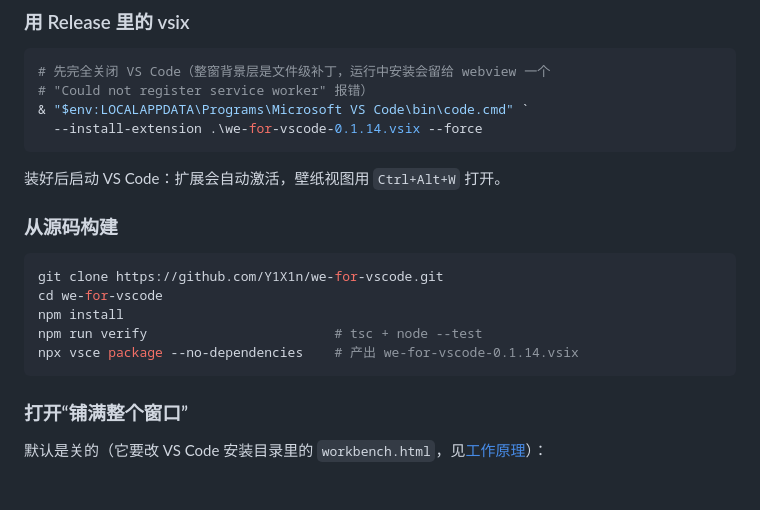
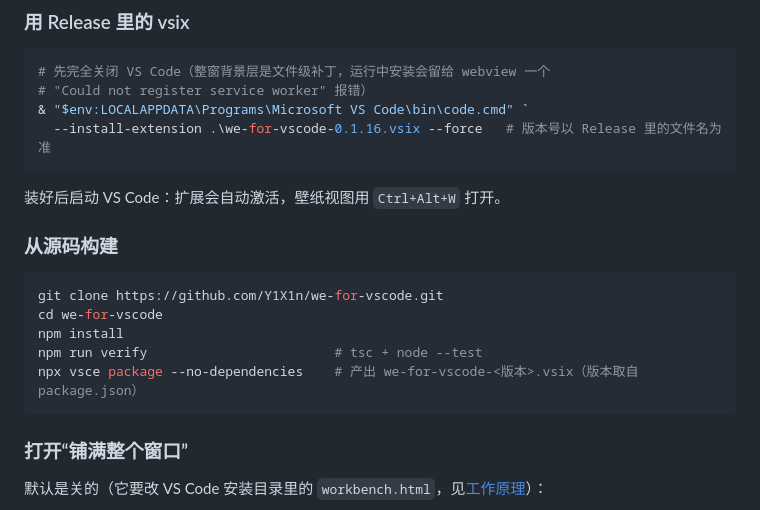
Before and after one commit to Y1X1n/we-for-vscode, a Markdown page: README.md, the part around the change. GitHub-like rendering; blank space fills up the shorter version.

````diff
--- a/README.md
+++ b/README.md
@@ -80,7 +80,7 @@ code --install-extension y1x1n.we-for-vscode
 # 先完全关闭 VS Code（整窗背景层是文件级补丁，运行中安装会留给 webview 一个
 # "Could not register service worker" 报错）
 & "$env:LOCALAPPDATA\Programs\Microsoft VS Code\bin\code.cmd" `
-  --install-extension .\we-for-vscode-0.1.14.vsix --force
+  --install-extension .\we-for-vscode-0.1.16.vsix --force   # 版本号以 Release 里的文件名为准
 ```
 
 装好后启动 VS Code：扩展会自动激活，壁纸视图用 `Ctrl+Alt+W` 打开。
@@ -92,7 +92,7 @@ git clone https://github.com/Y1X1n/we-for-vscode.git
 cd we-for-vscode
 npm install
 npm run verify                        # tsc + node --test
-npx vsce package --no-dependencies    # 产出 we-for-vscode-0.1.14.vsix
+npx vsce package --no-dependencies    # 产出 we-for-vscode-<版本>.vsix（版本取自 package.json）
 ```
 
 ### 打开“铺满整个窗口”
````
Also changed, not shown: README.en.md (+2 -2 lines), docs/ENGINEERING-NOTES.zh.md (+4 -4 lines).
